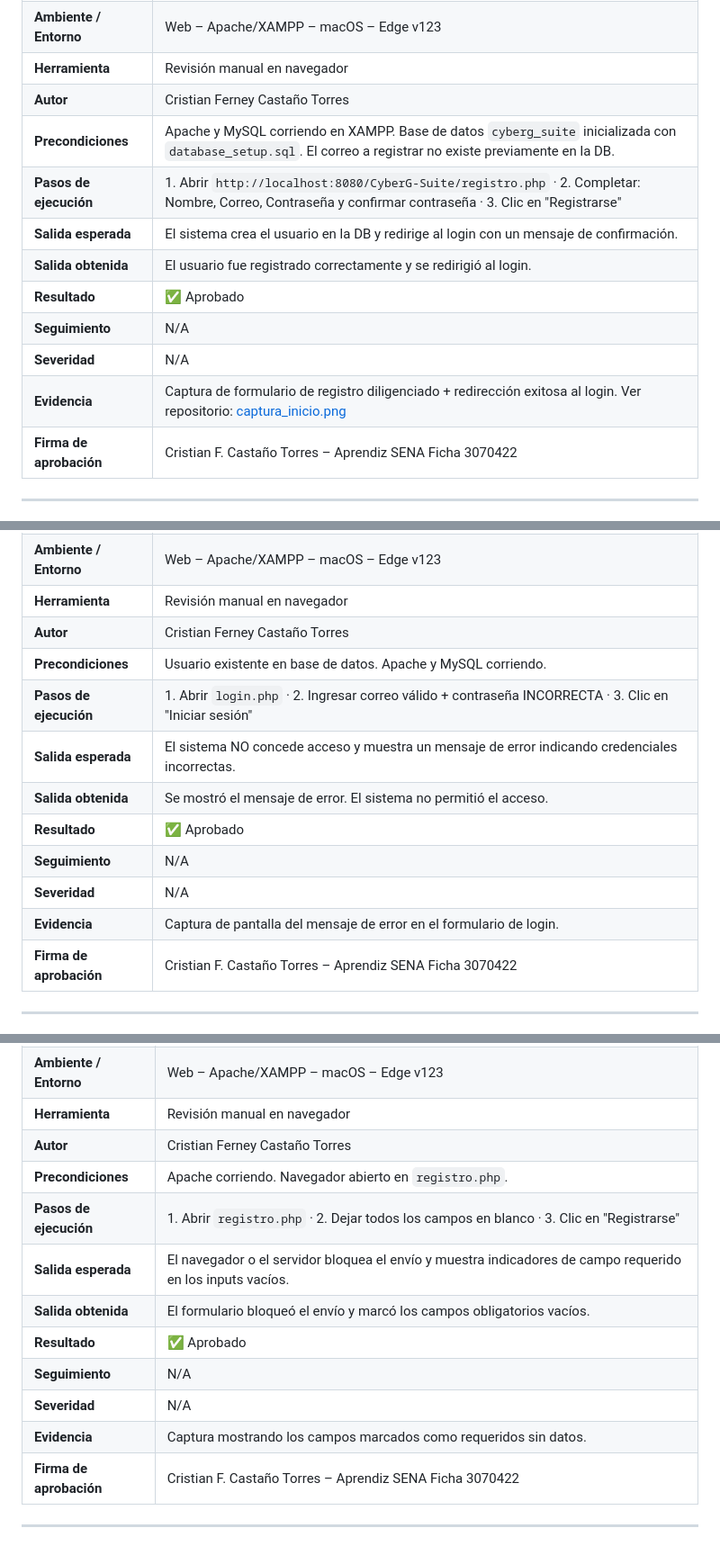
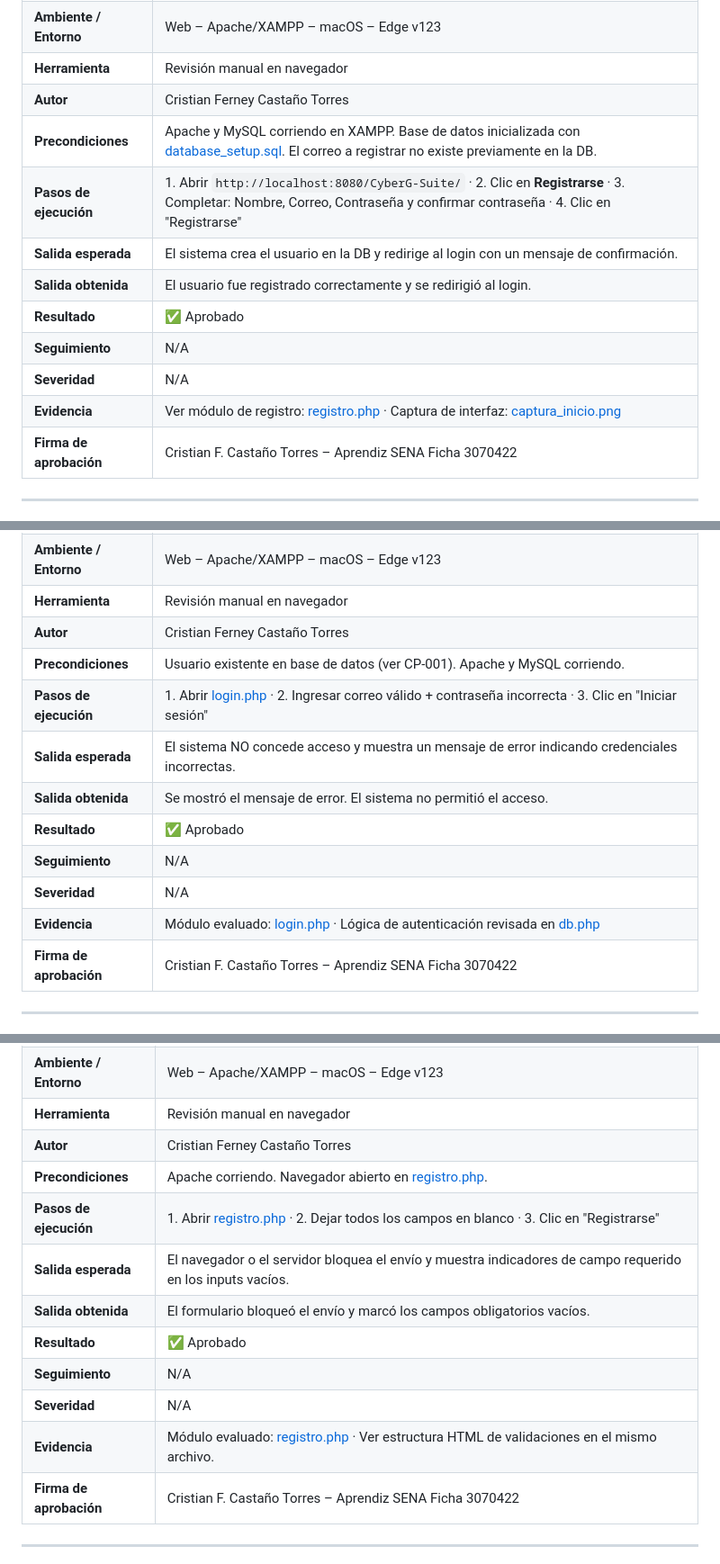
Before and after one commit to CFCT95/CyberG-Suite, a Markdown page: CASOS_PRUEBA_EVIDENCIA_81.md, 3 parts joined by grey strips. Shown at 90% size. GitHub-like rendering.

```diff
--- a/CASOS_PRUEBA_EVIDENCIA_81.md
+++ b/CASOS_PRUEBA_EVIDENCIA_81.md
@@ -49,14 +58,14 @@
 | **Ambiente / Entorno** | Web – Apache/XAMPP – macOS – Edge v123 |
 | **Herramienta** | Revisión manual en navegador |
 | **Autor** | Cristian Ferney Castaño Torres |
-| **Precondiciones** | Apache y MySQL corriendo en XAMPP. Base de datos `cyberg_suite` inicializada con `database_setup.sql`. El correo a registrar no existe previamente en la DB. |
-| **Pasos de ejecución** | 1. Abrir `http://localhost:8080/CyberG-Suite/registro.php` · 2. Completar: Nombre, Correo, Contraseña y confirmar contraseña · 3. Clic en "Registrarse" |
+| **Precondiciones** | Apache y MySQL corriendo en XAMPP. Base de datos inicializada con [database_setup.sql](database_setup.sql). El correo a registrar no existe previamente en la DB. |
+| **Pasos de ejecución** | 1. Abrir `http://localhost:8080/CyberG-Suite/` · 2. Clic en **Registrarse** · 3. Completar: Nombre, Correo, Contraseña y confirmar contraseña · 4. Clic en "Registrarse" |
 | **Salida esperada** | El sistema crea el usuario en la DB y redirige al login con un mensaje de confirmación. |
 | **Salida obtenida** | El usuario fue registrado correctamente y se redirigió al login. |
 | **Resultado** | ✅ Aprobado |
 | **Seguimiento** | N/A |
 | **Severidad** | N/A |
-| **Evidencia** | Captura de formulario de registro diligenciado + redirección exitosa al login. Ver repositorio: [captura_inicio.png](react-frontend/captura_inicio.png) |
+| **Evidencia** | Ver módulo de registro: [registro.php](registro.php) · Captura de interfaz: [captura_inicio.png](react-frontend/captura_inicio.png) |
 | **Firma de aprobación** | Cristian F. Castaño Torres – Aprendiz SENA Ficha 3070422 |
 
 ---
@@ -97,14 +106,14 @@
 | **Ambiente / Entorno** | Web – Apache/XAMPP – macOS – Edge v123 |
 | **Herramienta** | Revisión manual en navegador |
 | **Autor** | Cristian Ferney Castaño Torres |
-| **Precondiciones** | Usuario existente en base de datos. Apache y MySQL corriendo. |
-| **Pasos de ejecución** | 1. Abrir `login.php` · 2. Ingresar correo válido + contraseña INCORRECTA · 3. Clic en "Iniciar sesión" |
+| **Precondiciones** | Usuario existente en base de datos (ver CP-001). Apache y MySQL corriendo. |
+| **Pasos de ejecución** | 1. Abrir [login.php](login.php) · 2. Ingresar correo válido + contraseña incorrecta · 3. Clic en "Iniciar sesión" |
 | **Salida esperada** | El sistema NO concede acceso y muestra un mensaje de error indicando credenciales incorrectas. |
 | **Salida obtenida** | Se mostró el mensaje de error. El sistema no permitió el acceso. |
 | **Resultado** | ✅ Aprobado |
 | **Seguimiento** | N/A |
 | **Severidad** | N/A |
-| **Evidencia** | Captura de pantalla del mensaje de error en el formulario de login. |
+| **Evidencia** | Módulo evaluado: [login.php](login.php) · Lógica de autenticación revisada en [db.php](db.php) |
 | **Firma de aprobación** | Cristian F. Castaño Torres – Aprendiz SENA Ficha 3070422 |
 
 ---
@@ -121,14 +130,14 @@
 | **Ambiente / Entorno** | Web – Apache/XAMPP – macOS – Edge v123 |
 | **Herramienta** | Revisión manual en navegador |
 | **Autor** | Cristian Ferney Castaño Torres |
-| **Precondiciones** | Apache corriendo. Navegador abierto en `registro.php`. |
-| **Pasos de ejecución** | 1. Abrir `registro.php` · 2. Dejar todos los campos en blanco · 3. Clic en "Registrarse" |
+| **Precondiciones** | Apache corriendo. Navegador abierto en [registro.php](registro.php). |
+| **Pasos de ejecución** | 1. Abrir [registro.php](registro.php) · 2. Dejar todos los campos en blanco · 3. Clic en "Registrarse" |
 | **Salida esperada** | El navegador o el servidor bloquea el envío y muestra indicadores de campo requerido en los inputs vacíos. |
 | **Salida obtenida** | El formulario bloqueó el envío y marcó los campos obligatorios vacíos. |
 | **Resultado** | ✅ Aprobado |
 | **Seguimiento** | N/A |
 | **Severidad** | N/A |
-| **Evidencia** | Captura mostrando los campos marcados como requeridos sin datos. |
+| **Evidencia** | Módulo evaluado: [registro.php](registro.php) · Ver estructura HTML de validaciones en el mismo archivo. |
 | **Firma de aprobación** | Cristian F. Castaño Torres – Aprendiz SENA Ficha 3070422 |
 
 ---
```
Also changed, not shown: other parts of CASOS_PRUEBA_EVIDENCIA_81.md (+22 -13 lines), EVIDENCIA_81_CHECKLIST.md (+7 -1 lines).
